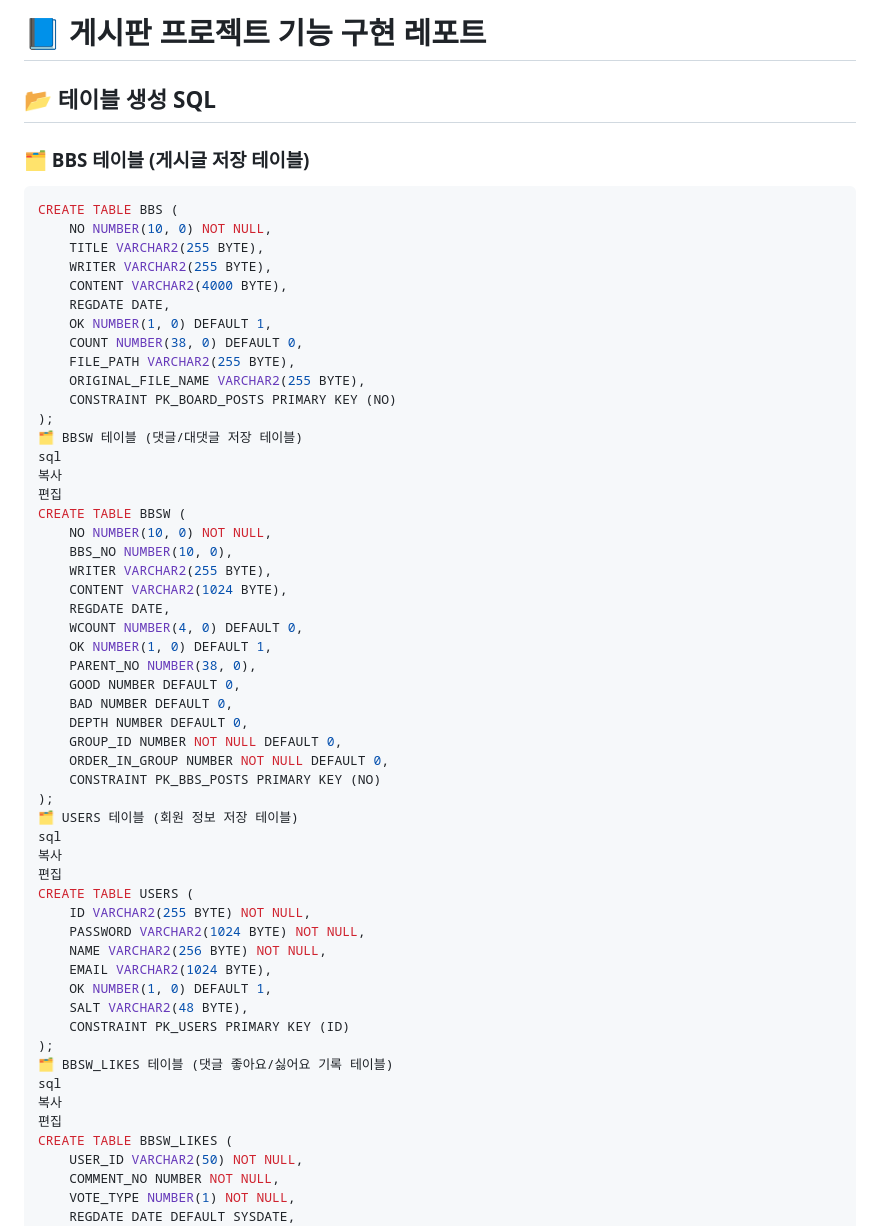
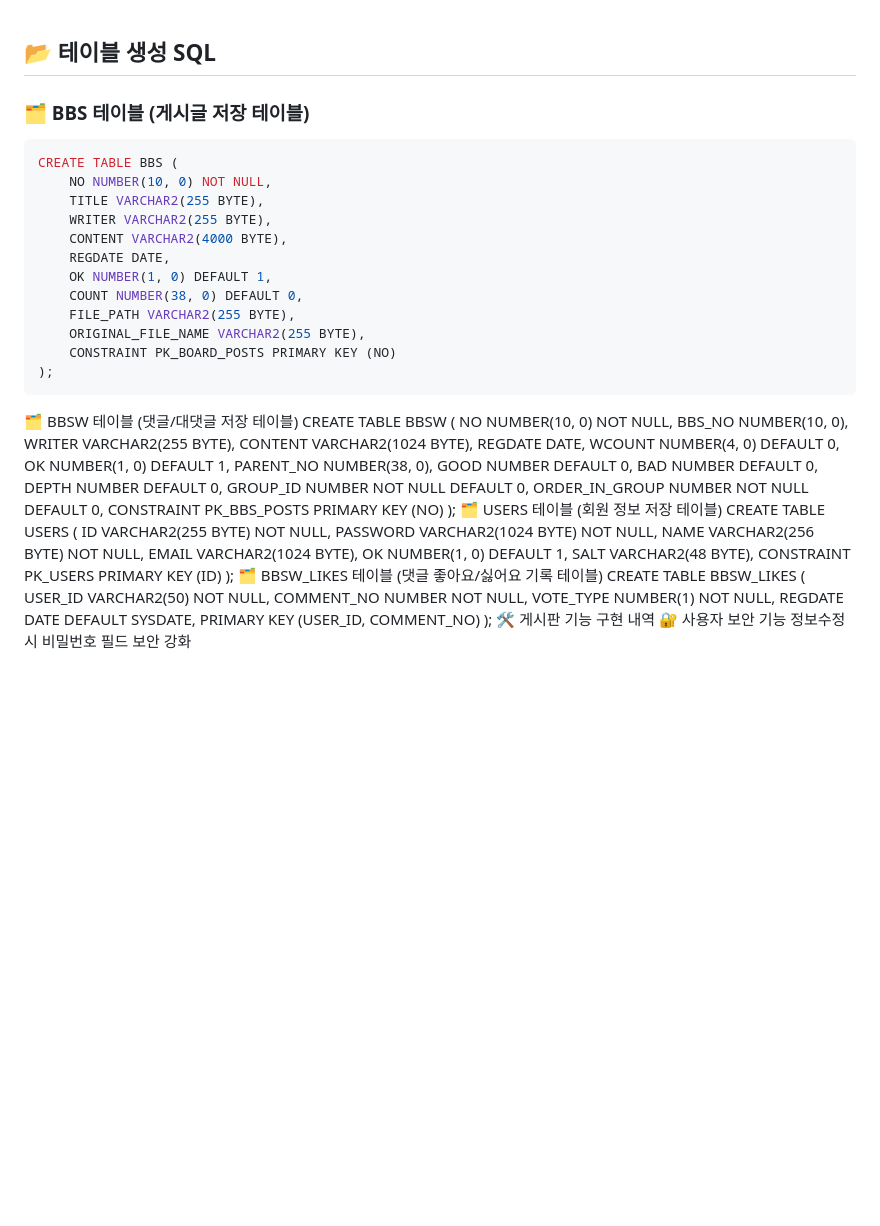
Before and after one commit to tjdgus2670/Database_notice_board, a Markdown page: README.md, the part around the change. Rendered like a GitHub page; blank space fills up the shorter version.

````diff
--- a/README.md
+++ b/README.md
@@ -1,8 +1,7 @@
-# 📘 게시판 프로젝트 기능 구현 레포트
-
 ## 📂 테이블 생성 SQL
 
 ### 🗂️ BBS 테이블 (게시글 저장 테이블)
+
 ```sql
 CREATE TABLE BBS (
     NO NUMBER(10, 0) NOT NULL,
@@ -16,10 +15,10 @@ CREATE TABLE BBS (
     ORIGINAL_FILE_NAME VARCHAR2(255 BYTE),
     CONSTRAINT PK_BOARD_POSTS PRIMARY KEY (NO)
 );
+```
+
+
 🗂️ BBSW 테이블 (댓글/대댓글 저장 테이블)
-sql
-복사
-편집
 CREATE TABLE BBSW (
     NO NUMBER(10, 0) NOT NULL,
     BBS_NO NUMBER(10, 0),
@@ -37,9 +36,6 @@ CREATE TABLE BBSW (
     CONSTRAINT PK_BBS_POSTS PRIMARY KEY (NO)
 );
 🗂️ USERS 테이블 (회원 정보 저장 테이블)
-sql
-복사
-편집
 CREATE TABLE USERS (
     ID VARCHAR2(255 BYTE) NOT NULL,
     PASSWORD VARCHAR2(1024 BYTE) NOT NULL,
@@ -50,9 +46,6 @@ CREATE TABLE USERS (
     CONSTRAINT PK_USERS PRIMARY KEY (ID)
 );
 🗂️ BBSW_LIKES 테이블 (댓글 좋아요/싫어요 기록 테이블)
-sql
-복사
-편집
 CREATE TABLE BBSW_LIKES (
     USER_ID VARCHAR2(50) NOT NULL,
     COMMENT_NO NUMBER NOT NULL,
````
